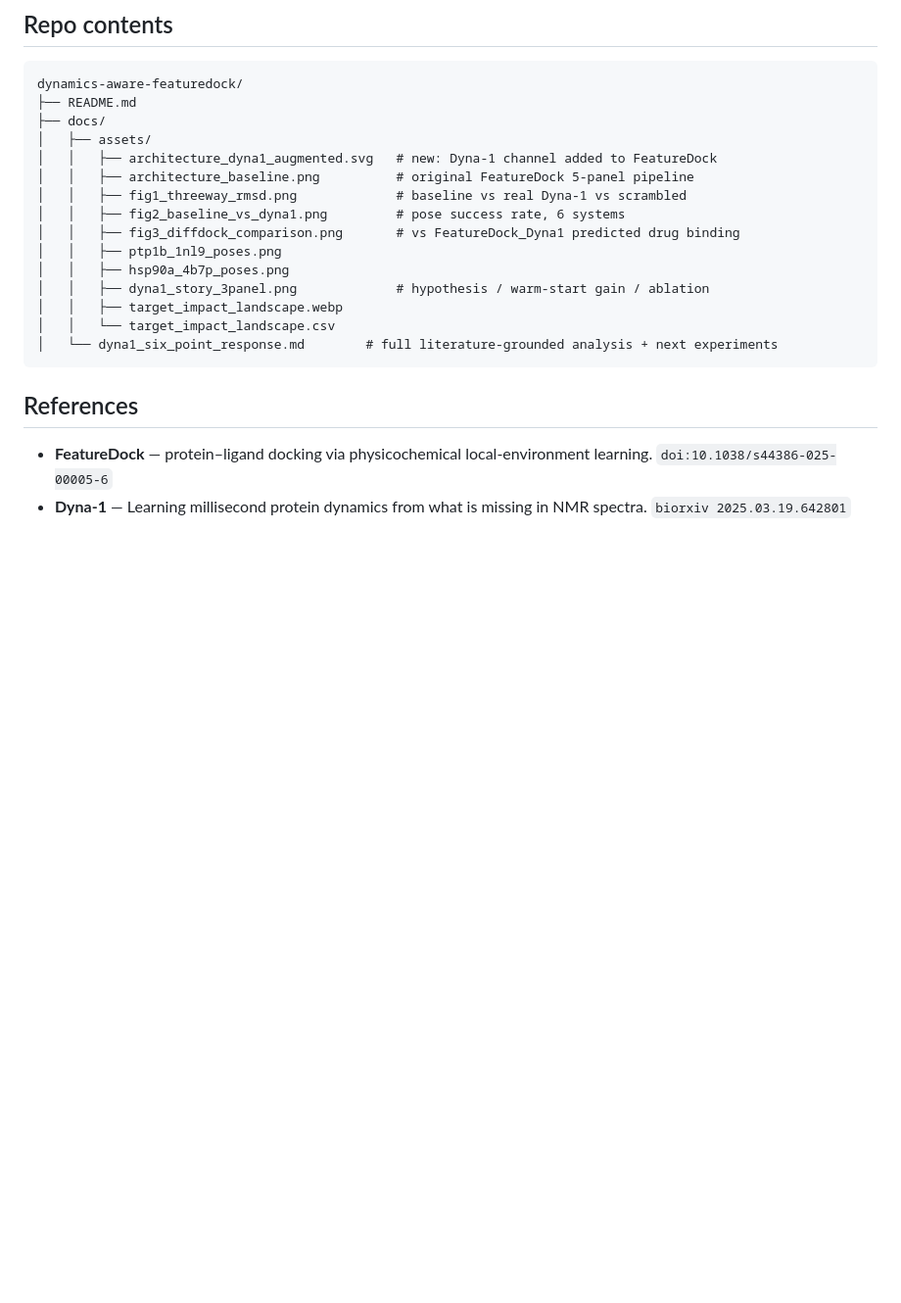
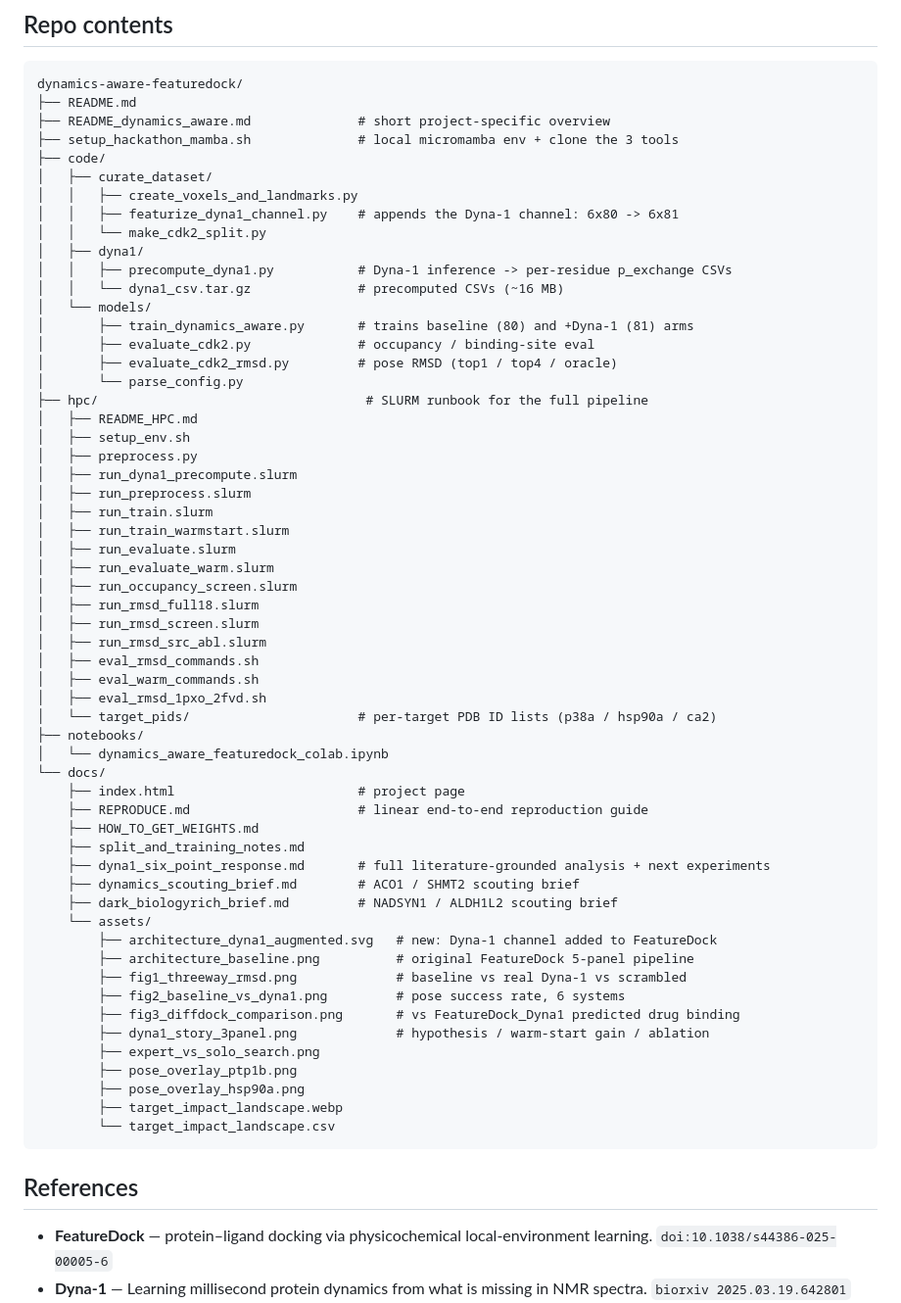
Before and after one commit to Andresl3/dynamics-aware-featuredock, a Markdown page: README.md, the part around one of its changes. Shown at 98% size. GitHub-like rendering; blank space fills up the shorter version.

Commit message:
making edits to quick start, HPC, and repo contents

````diff
--- a/README.md
+++ b/README.md
@@ -314,19 +338,61 @@ To preview locally: `python -m http.server -d docs` then open `http://localhost:
 ```
 dynamics-aware-featuredock/
 ├── README.md
-├── docs/
-│   ├── assets/
-│   │   ├── architecture_dyna1_augmented.svg   # new: Dyna-1 channel added to FeatureDock
-│   │   ├── architecture_baseline.png          # original FeatureDock 5-panel pipeline
-│   │   ├── fig1_threeway_rmsd.png             # baseline vs real Dyna-1 vs scrambled
-│   │   ├── fig2_baseline_vs_dyna1.png         # pose success rate, 6 systems
-│   │   ├── fig3_diffdock_comparison.png       # vs FeatureDock_Dyna1 predicted drug binding
-│   │   ├── ptp1b_1nl9_poses.png
-│   │   ├── hsp90a_4b7p_poses.png
-│   │   ├── dyna1_story_3panel.png             # hypothesis / warm-start gain / ablation
-│   │   ├── target_impact_landscape.webp
-│   │   └── target_impact_landscape.csv
-│   └── dyna1_six_point_response.md        # full literature-grounded analysis + next experiments
+├── README_dynamics_aware.md              # short project-specific overview
+├── setup_hackathon_mamba.sh              # local micromamba env + clone the 3 tools
+├── code/
+│   ├── curate_dataset/
+│   │   ├── create_voxels_and_landmarks.py
+│   │   ├── featurize_dyna1_channel.py    # appends the Dyna-1 channel: 6x80 -> 6x81
+│   │   └── make_cdk2_split.py
+│   ├── dyna1/
+│   │   ├── precompute_dyna1.py           # Dyna-1 inference -> per-residue p_exchange CSVs
+│   │   └── dyna1_csv.tar.gz              # precomputed CSVs (~16 MB)
+│   └── models/
+│       ├── train_dynamics_aware.py       # trains baseline (80) and +Dyna-1 (81) arms
+│       ├── evaluate_cdk2.py              # occupancy / binding-site eval
+│       ├── evaluate_cdk2_rmsd.py         # pose RMSD (top1 / top4 / oracle)
+│       └── parse_config.py
+├── hpc/                                   # SLURM runbook for the full pipeline
+│   ├── README_HPC.md
+│   ├── setup_env.sh
+│   ├── preprocess.py
+│   ├── run_dyna1_precompute.slurm
+│   ├── run_preprocess.slurm
+│   ├── run_train.slurm
+│   ├── run_train_warmstart.slurm
+│   ├── run_evaluate.slurm
+│   ├── run_evaluate_warm.slurm
+│   ├── run_occupancy_screen.slurm
+│   ├── run_rmsd_full18.slurm
+│   ├── run_rmsd_screen.slurm
+│   ├── run_rmsd_src_abl.slurm
+│   ├── eval_rmsd_commands.sh
+│   ├── eval_warm_commands.sh
+│   ├── eval_rmsd_1pxo_2fvd.sh
+│   └── target_pids/                      # per-target PDB ID lists (p38a / hsp90a / ca2)
+├── notebooks/
+│   └── dynamics_aware_featuredock_colab.ipynb
+└── docs/
+    ├── index.html                        # project page
+    ├── REPRODUCE.md                      # linear end-to-end reproduction guide
+    ├── HOW_TO_GET_WEIGHTS.md
+    ├── split_and_training_notes.md
+    ├── dyna1_six_point_response.md       # full literature-grounded analysis + next experiments
+    ├── dynamics_scouting_brief.md        # ACO1 / SHMT2 scouting brief
+    ├── dark_biologyrich_brief.md         # NADSYN1 / ALDH1L2 scouting brief
+    └── assets/
+        ├── architecture_dyna1_augmented.svg   # new: Dyna-1 channel added to FeatureDock
+        ├── architecture_baseline.png          # original FeatureDock 5-panel pipeline
+        ├── fig1_threeway_rmsd.png             # baseline vs real Dyna-1 vs scrambled
+        ├── fig2_baseline_vs_dyna1.png         # pose success rate, 6 systems
+        ├── fig3_diffdock_comparison.png       # vs FeatureDock_Dyna1 predicted drug binding
+        ├── dyna1_story_3panel.png             # hypothesis / warm-start gain / ablation
+        ├── expert_vs_solo_search.png
+        ├── pose_overlay_ptp1b.png
+        ├── pose_overlay_hsp90a.png
+        ├── target_impact_landscape.webp
+        └── target_impact_landscape.csv
 ```
 
 ## References
````
Also changed, not shown: other parts of README.md (+31 -7 lines).
